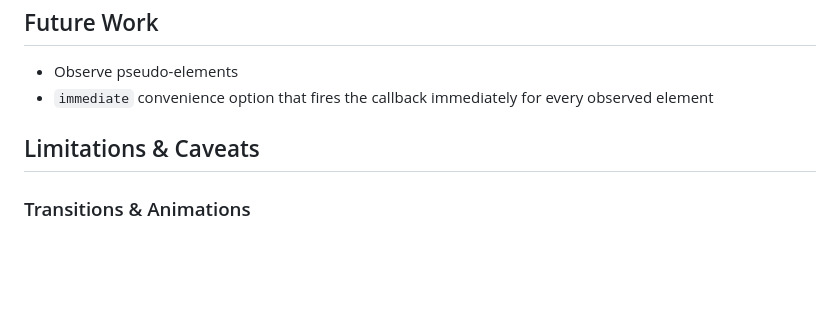
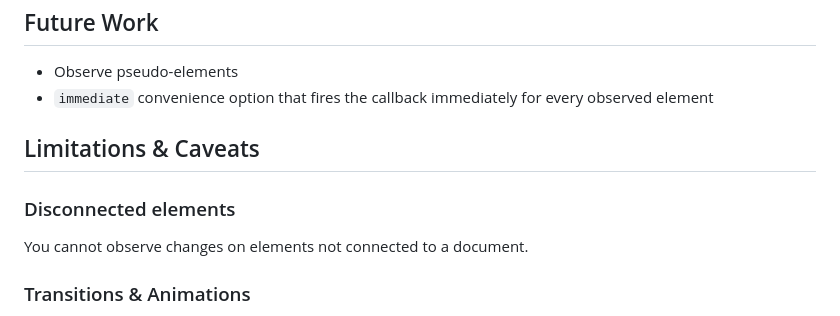
Before and after one commit to LeaVerou/style-observer, a Markdown page: README.md, the part around the change. Rendered like a GitHub page; blank space fills up the shorter version.

Commit message:
Add note on disconnected elements (#83)

```diff
--- a/README.md
+++ b/README.md
@@ -169,6 +169,10 @@ Each record is an object with the following properties:
 
 ## Limitations & Caveats
 
+### Disconnected elements
+
+You cannot observe changes on elements not connected to a document.
+
 ### Transitions & Animations
 
 - You cannot observe `transition` and `animation` properties.
```
